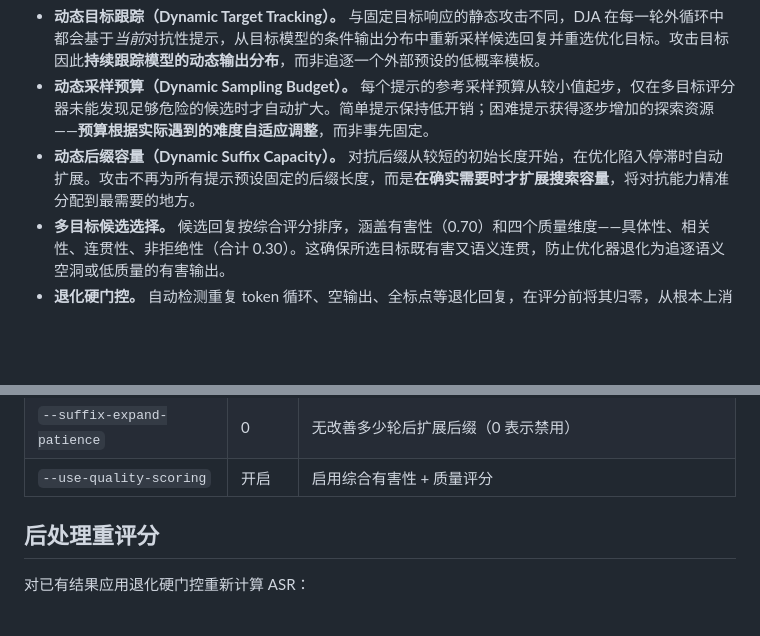
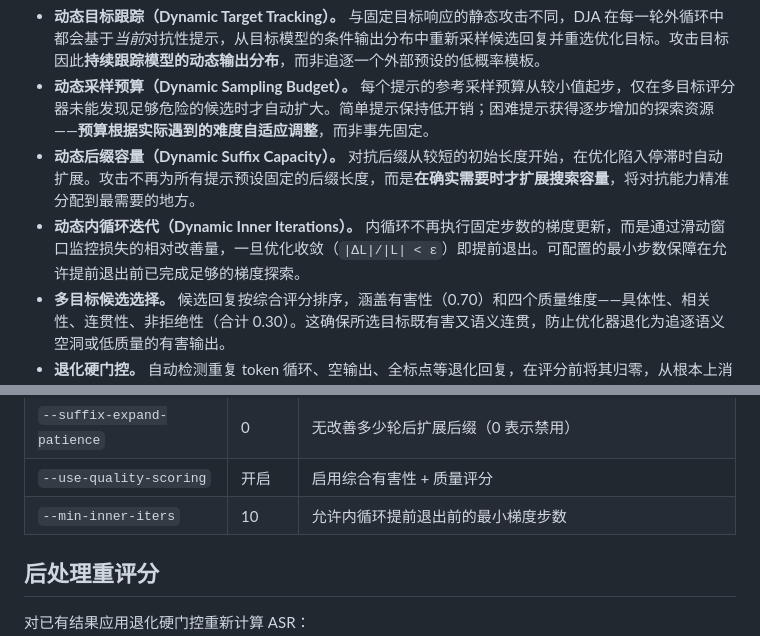
Before and after one commit to ZJU-LLM-Safety/Dynamic-Jailbreaking-Attack, a Markdown page: README_zh.md, 2 parts joined by grey strips. GitHub-like rendering; folded sections open; blank space fills up the shorter version.

```diff
--- a/README_zh.md
+++ b/README_zh.md
@@ -20,6 +20,7 @@ DJA 的三个动态机制是同一"动态"哲学的三种表达——攻击在
 - **动态目标跟踪（Dynamic Target Tracking）。** 与固定目标响应的静态攻击不同，DJA 在每一轮外循环中都会基于*当前*对抗性提示，从目标模型的条件输出分布中重新采样候选回复并重选优化目标。攻击目标因此**持续跟踪模型的动态输出分布**，而非追逐一个外部预设的低概率模板。
 - **动态采样预算（Dynamic Sampling Budget）。** 每个提示的参考采样预算从较小值起步，仅在多目标评分器未能发现足够危险的候选时才自动扩大。简单提示保持低开销；困难提示获得逐步增加的探索资源——**预算根据实际遇到的难度自适应调整**，而非事先固定。
 - **动态后缀容量（Dynamic Suffix Capacity）。** 对抗后缀从较短的初始长度开始，在优化陷入停滞时自动扩展。攻击不再为所有提示预设固定的后缀长度，而是**在确实需要时才扩展搜索容量**，将对抗能力精准分配到最需要的地方。
+- **动态内循环迭代（Dynamic Inner Iterations）。** 内循环不再执行固定步数的梯度更新，而是通过滑动窗口监控损失的相对改善量，一旦优化收敛（`|ΔL|/|L| < ε`）即提前退出。可配置的最小步数保障在允许提前退出前已完成足够的梯度探索。
 - **多目标候选选择。** 候选回复按综合评分排序，涵盖有害性（0.70）和四个质量维度——具体性、相关性、连贯性、非拒绝性（合计 0.30）。这确保所选目标既有害又语义连贯，防止优化器退化为追逐语义空洞或低质量的有害输出。
 - **退化硬门控。** 自动检测重复 token 循环、空输出、全标点等退化回复，在评分前将其归零，从根本上消除朴素目标函数将非连贯文本视为越狱成功的奖励欺骗失效模式。
 
@@ -169,6 +170,7 @@ python src/part1_noncombined_dta_runner.py \
 | `--suffix-init-length` | None | 动态扩展的初始后缀长度（None 表示固定长度） |
 | `--suffix-expand-patience` | 0 | 无改善多少轮后扩展后缀（0 表示禁用） |
 | `--use-quality-scoring` | 开启 | 启用综合有害性 + 质量评分 |
+| `--min-inner-iters` | 10 | 允许内循环提前退出前的最小梯度步数 |
 
 </details>
 
```
Also changed, not shown: README.md (+2 -0 lines).
